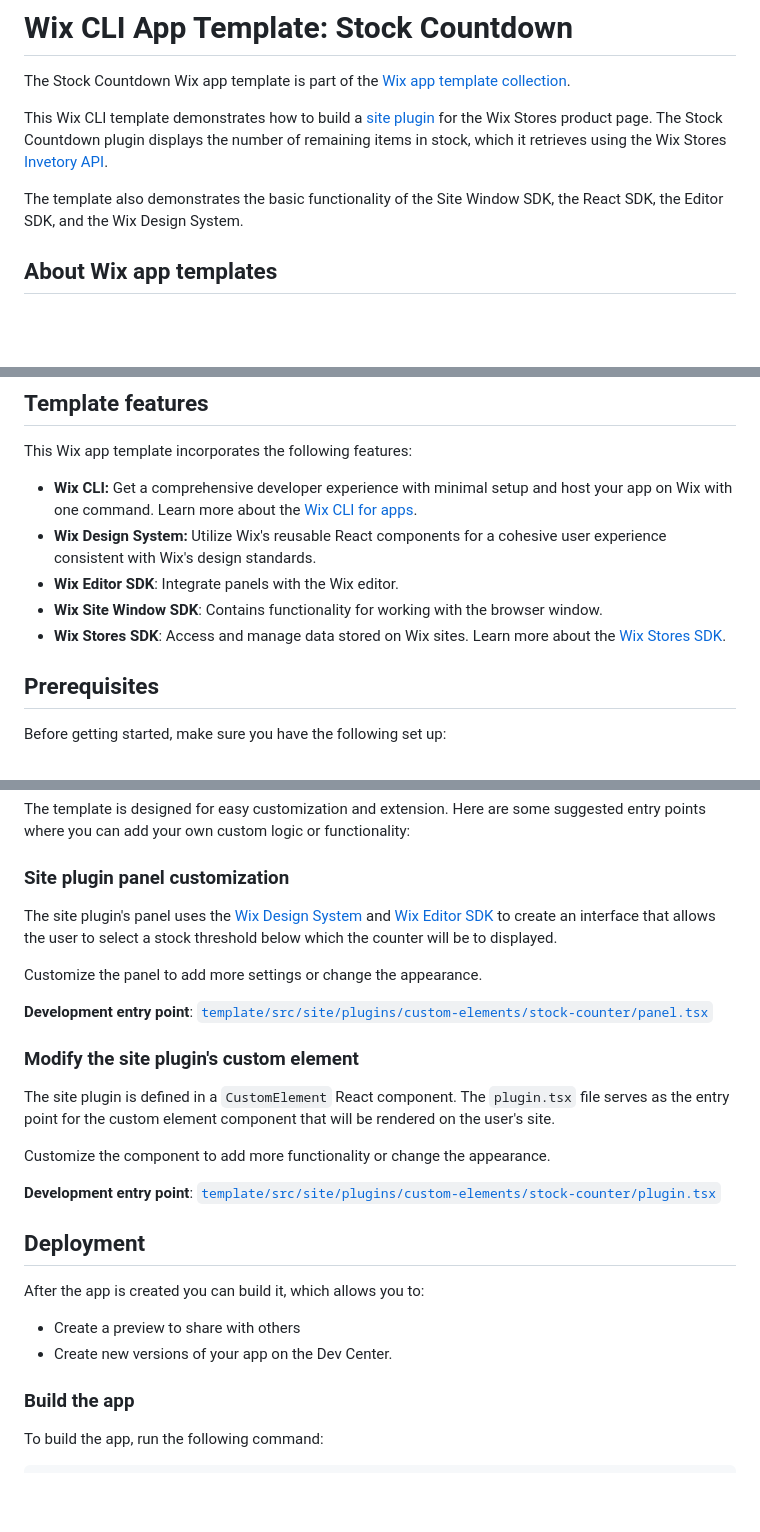
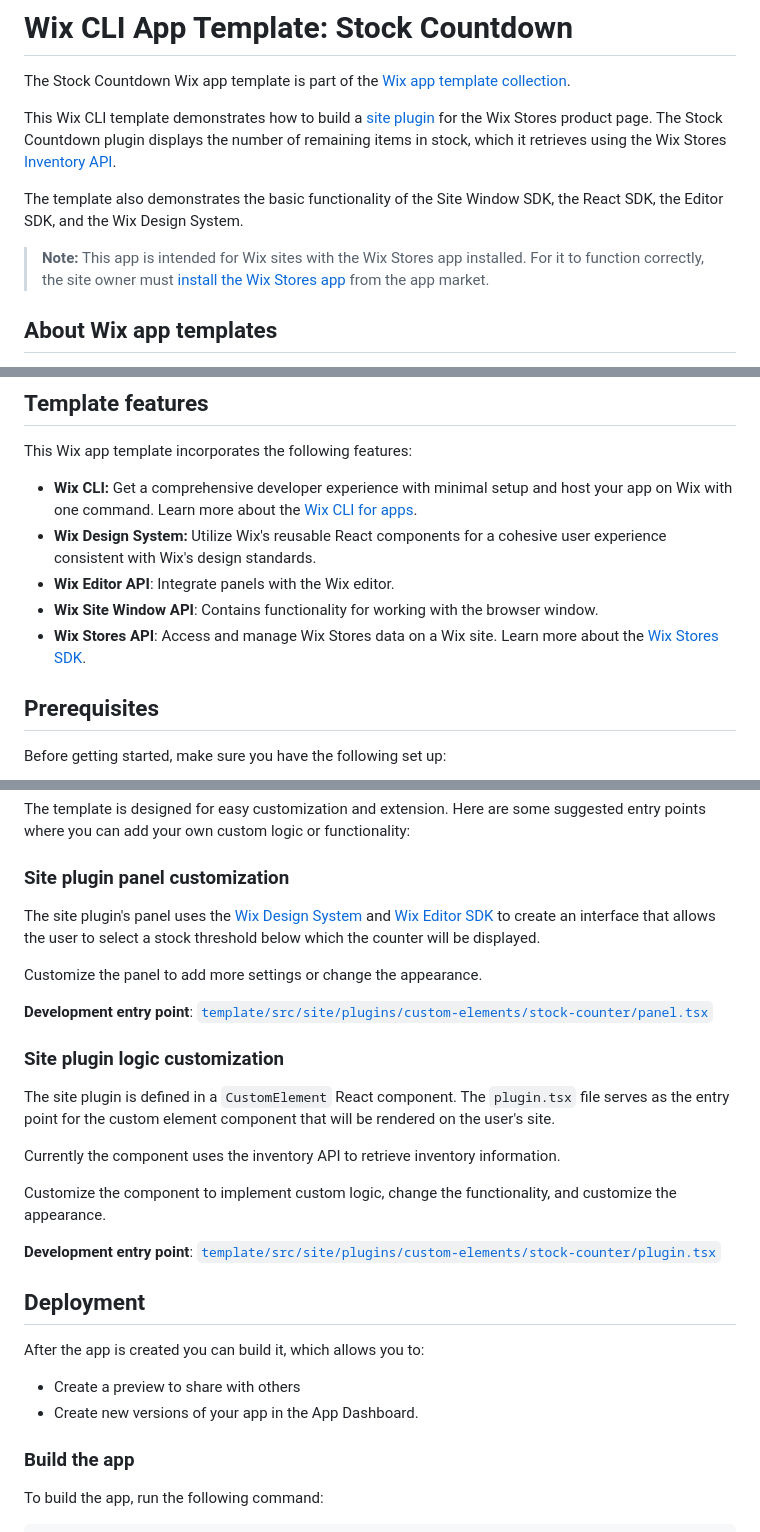
Before and after one commit to wix/cli-app-templates, a Markdown page: stock-countdown/README.md, 3 parts joined by grey strips. GitHub-like rendering; blank space fills up the shorter version.

```diff
--- a/stock-countdown/README.md
+++ b/stock-countdown/README.md
@@ -2,9 +2,11 @@
 
 The Stock Countdown Wix app template is part of the [Wix app template collection](https://dev.wix.com/apps-templates).
 
-This Wix CLI template demonstrates how to build a [site plugin](https://dev.wix.com/docs/build-apps/develop-your-app/frameworks/wix-cli/supported-extensions/site-extensions/site-plugins) for the Wix Stores product page. The Stock Countdown plugin displays the number of remaining items in stock, which it retrieves using the Wix Stores [Invetory API](https://dev.wix.com/docs/sdk/backend-modules/stores/inventory/introduction).
+This Wix CLI template demonstrates how to build a [site plugin](https://dev.wix.com/docs/build-apps/develop-your-app/frameworks/wix-cli/supported-extensions/site-extensions/site-plugins/add-a-site-plugin-extension-in-the-cli) for the Wix Stores product page. The Stock Countdown plugin displays the number of remaining items in stock, which it retrieves using the Wix Stores [Inventory API](https://dev.wix.com/docs/sdk/backend-modules/stores/inventory/introduction).
 
 The template also demonstrates the basic functionality of the Site Window SDK, the React SDK, the Editor SDK, and the Wix Design System.
+
+> **Note:** This app is intended for Wix sites with the Wix Stores app installed. For it to function correctly, the site owner must [install the Wix Stores app](https://www.wix.com/app-market/wix-stores) from the app market.
 
 ## About Wix app templates
 
@@ -18,9 +20,9 @@ This Wix app template incorporates the following features:
 
 + **Wix CLI:** Get a comprehensive developer experience with minimal setup and host your app on Wix with one command. Learn more about the [Wix CLI for apps](https://dev.wix.com/docs/build-apps/developer-tools/cli/get-started/about-the-wix-cli-for-apps).
 + **Wix Design System:** Utilize Wix's reusable React components for a cohesive user experience consistent with Wix's design standards.
-+ **Wix Editor SDK**: Integrate panels with the Wix editor.
-+ **Wix Site Window SDK**: Contains functionality for working with the browser window.
-+ **Wix Stores SDK**: Access and manage data stored on Wix sites. Learn more about the [Wix Stores SDK](https://dev.wix.com/docs/sdk/backend-modules/stores/inventory/introduction).
++ **Wix Editor API**: Integrate panels with the Wix editor.
++ **Wix Site Window API**: Contains functionality for working with the browser window.
++ **Wix Stores API**: Access and manage Wix Stores data on a Wix site. Learn more about the [Wix Stores SDK](https://dev.wix.com/docs/sdk/backend-modules/stores/inventory/introduction).
 
 ## Prerequisites
 
@@ -90,17 +102,19 @@ The template is designed for easy customization and extension. Here are some sug
 
 ### Site plugin panel customization
 
-The site plugin's panel uses the [Wix Design System](https://www.wixdesignsystem.com/) and [Wix Editor SDK](https://dev.wix.com/docs/sdk/host-modules/editor/introduction) to create an interface that allows the user to select a stock threshold below which the counter will be to displayed.
+The site plugin's panel uses the [Wix Design System](https://www.wixdesignsystem.com/) and [Wix Editor SDK](https://dev.wix.com/docs/sdk/host-modules/editor/introduction) to create an interface that allows the user to select a stock threshold below which the counter will be displayed.
 
 Customize the panel to add more settings or change the appearance.
 
 **Development entry point**: [`template/src/site/plugins/custom-elements/stock-counter/panel.tsx`](template/src/site/widgets/custom-elements/stock-counter/panel.tsx)
 
-### Modify the site plugin's custom element
+### Site plugin logic customization
 
 The site plugin is defined in a `CustomElement` React component. The `plugin.tsx` file serves as the entry point for the custom element component that will be rendered on the user's site.
 
-Customize the component to add more functionality or change the appearance.
+Currently the component uses the inventory API to retrieve inventory information.
+
+Customize the component to implement custom logic, change the functionality, and customize the appearance.
 
 **Development entry point**: [`template/src/site/plugins/custom-elements/stock-counter/plugin.tsx`](template/src/site/plugins/custom-elements/stock-counter/plugin.tsx)
 
@@ -109,7 +123,7 @@ Customize the component to add more functionality or change the appearance.
 After the app is created you can build it, which allows you to:
 
 + Create a preview to share with others
-+ Create new versions of your app on the Dev Center.
++ Create new versions of your app in the App Dashboard.
 
 ### Build the app
 
```
Also changed, not shown: other parts of stock-countdown/README.md (+22 -12 lines), stock-countdown/images/cli-stock-counter-add-plugin.png (added), stock-countdown/images/cli-stock-counter-plugin-explorer.png (added), 3 other files.
